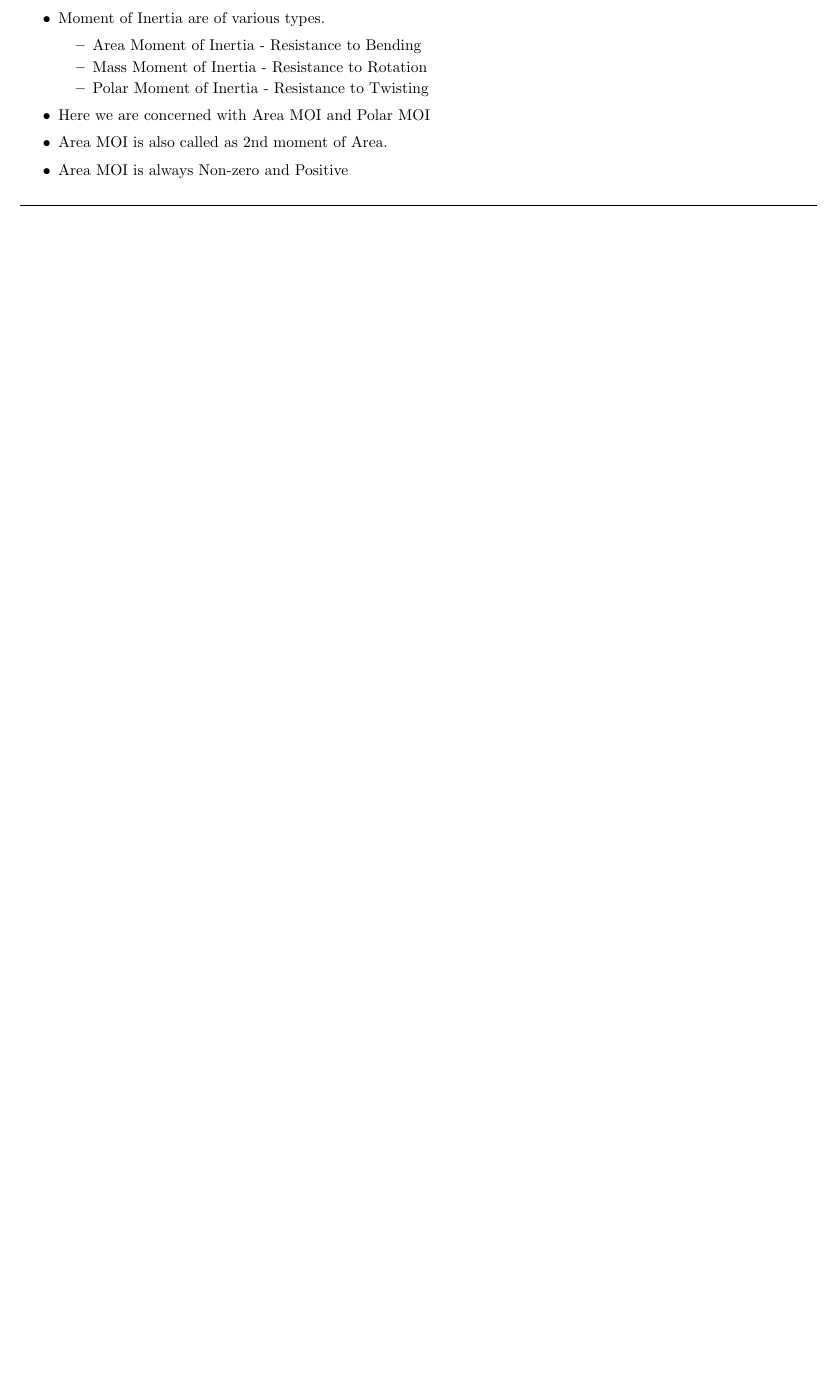
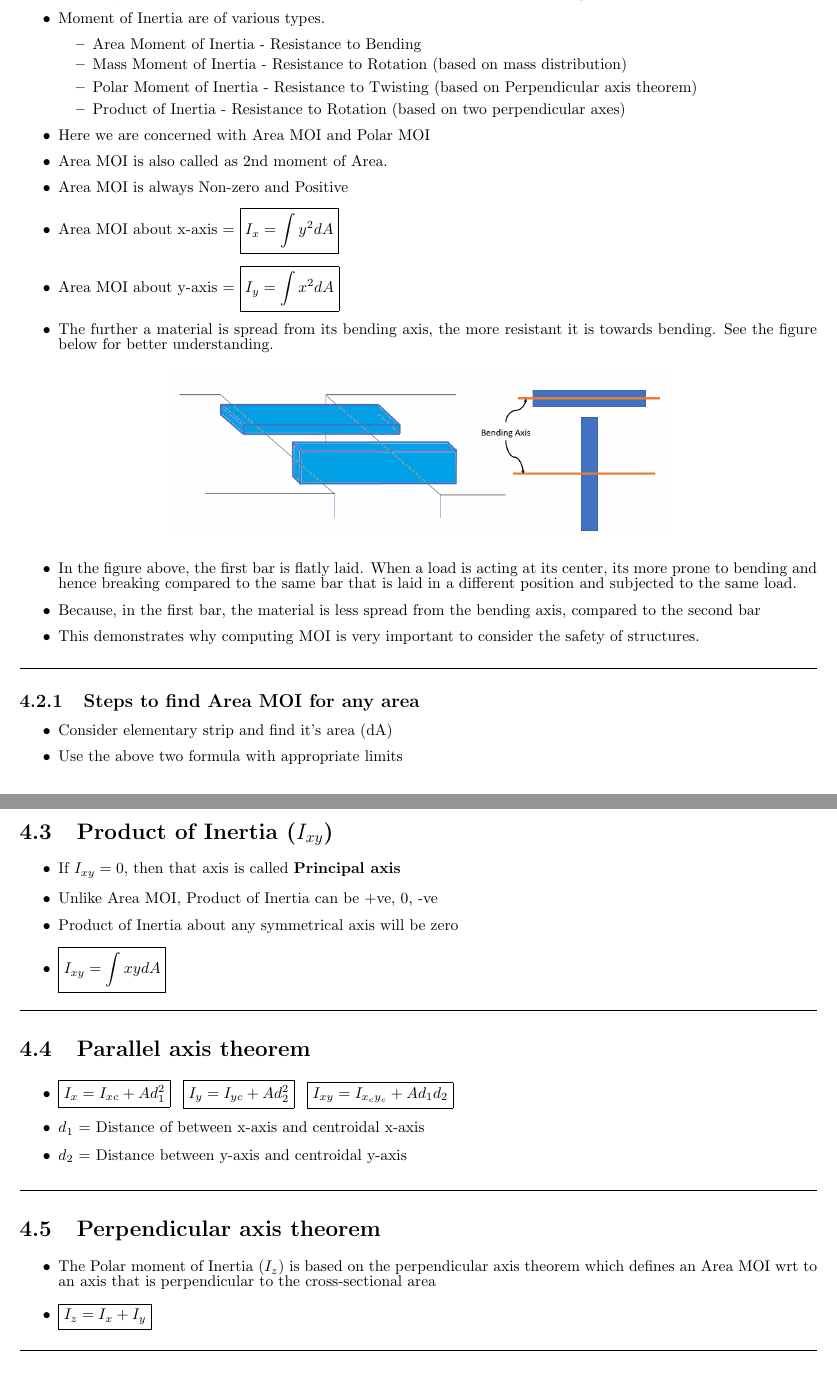
Before and after one commit to Kulasekaran-148/LATEX-Shortnotes-GATE, a LaTeX thesis (STRENGTH OF MATERIALS SHORTNOTES/SOM Revision.tex): part of page 23 of 23 before the commit and two parts of pages 23 and 24 of 24 after it, the two joined at a grey line, cut so that both start at the same text, the shorter picture padded with empty space. Compiled offline with pdfLaTeX.

Commit message:
Perpendicular axis theorem added

```diff
--- a/STRENGTH OF MATERIALS SHORTNOTES/SOM Revision.tex
+++ b/STRENGTH OF MATERIALS SHORTNOTES/SOM Revision.tex
@@ -718,12 +718,50 @@
 			\item Moment of Inertia are of various types.
 				\begin{itemize}
 					\item Area Moment of Inertia -  Resistance to Bending
-					\item Mass Moment of Inertia - Resistance to Rotation
-					\item Polar Moment of Inertia - Resistance to Twisting
+					\item Mass Moment of Inertia - Resistance to Rotation (based on mass distribution)
+					\item Polar Moment of Inertia - Resistance to Twisting (based on Perpendicular axis theorem)
+					\item Product of Inertia - Resistance to Rotation (based on two perpendicular axes)
 				\end{itemize}
 			\item Here we are concerned with Area MOI and Polar MOI
 			\item Area MOI is also called as 2nd moment of Area.
 			\item Area MOI is always Non-zero and Positive
+			\item Area MOI about x-axis = $\boxed{I_{x} = \int y^2dA}$
+			\item Area MOI about y-axis = $\boxed{I_{y} = \int x^2dA}$
+			\item The further a material is spread from its bending axis, the more resistant it is towards bending. See the figure below for better understanding.
+			\begin{figure}[H]
+				\centering
+				\includegraphics[scale=0.4]{bending.png}
+			\end{figure}
+			\item In the figure above, the first bar is flatly laid. When a load is acting at its center, its more prone to bending and hence breaking compared to the same bar that is laid in a different position and subjected to the same load.
+			\item Because, in the first bar, the material is less spread from the bending axis, compared to the second bar
+			\item This demonstrates why computing MOI is very important to consider the safety of structures.
+		\end{itemize}\hrulefill
+%-----------------------------------------------------------------------------------------%
+	\subsection{Steps to find Area MOI for any area}
+		\begin{itemize}
+			\item Consider elementary strip and find it's area (dA)
+			\item Use the above two formula with appropriate limits
+		\end{itemize}
+%-----------------------------------------------------------------------------------------%
+	\section{Product of Inertia ($I_{xy}$)}
+		\begin{itemize}
+			\item If $I_{xy} = 0$, then that axis is called \textbf{Principal axis}
+			\item Unlike Area MOI, Product of Inertia can be +ve, 0, -ve
+			\item Product of Inertia about any symmetrical axis will be zero
+			\item $\boxed{I_{xy} = \int xydA}$
+		\end{itemize}\hrulefill
+%-----------------------------------------------------------------------------------------%
+	\section{Parallel axis theorem}
+		\begin{itemize}
+			\item $\boxed{I_x = I_{xc} + Ad_1^2}\;\;\;\boxed{I_y = I_{yc} + Ad_2^2}\;\;\;\boxed{I_{xy} = I_{x_cy_c}+Ad_1d_2}$
+			\item $d_1$ = Distance of between x-axis and centroidal x-axis
+			\item $d_2$ = Distance between y-axis and centroidal y-axis
+		\end{itemize}\hrulefill
+%-----------------------------------------------------------------------------------------%
+	\section{Perpendicular axis theorem}
+		\begin{itemize}
+			\item The Polar moment of Inertia ($I_z$) is based on the perpendicular axis theorem which defines an Area MOI wrt to an axis that is perpendicular to the cross-sectional area
+			\item $\boxed{I_z = I_x + I_y}$
 		\end{itemize}\hrulefill
 %-----------------------------------------------------------------------------------------%
 \end{document}
```
Also changed, not shown: STRENGTH OF MATERIALS SHORTNOTES/SOM Revision.pdf, STRENGTH OF MATERIALS SHORTNOTES/images/bending.png (added), STRENGTH OF MATERIALS SHORTNOTES/SOM Revision.tex (2 more changed lines), 1 other file.
